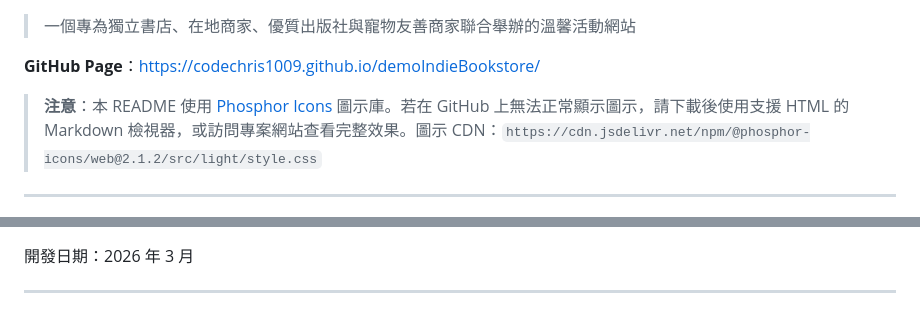
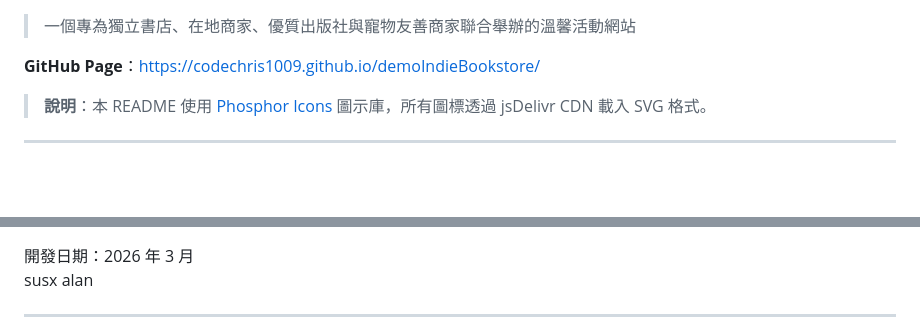
Before and after one commit to codeChris1009/demoIndieBookstore, a Markdown page: README.MD, 2 parts joined by grey strips. Rendered like a GitHub page; blank space fills up the shorter version.

Commit message:
<fix>(readme): update icon link in README.MD (#17)

```diff
--- a/README.MD
+++ b/README.MD
@@ -4,7 +4,7 @@
 
 **GitHub Page**：[https://codechris1009.github.io/demoIndieBookstore/](https://codechris1009.github.io/demoIndieBookstore/)
 
-> **注意**：本 README 使用 [Phosphor Icons](https://phosphoricons.com/) 圖示庫。若在 GitHub 上無法正常顯示圖示，請下載後使用支援 HTML 的 Markdown 檢視器，或訪問專案網站查看完整效果。圖示 CDN：`https://cdn.jsdelivr.net/npm/@phosphor-icons/web@2.1.2/src/light/style.css`
+> **說明**：本 README 使用 [Phosphor Icons](https://phosphoricons.com/) 圖示庫，所有圖標透過 jsDelivr CDN 載入 SVG 格式。
 
 ---
 
@@ -759,5 +759,7 @@ http://localhost:8000
 
 開發日期：2026 年 3 月
+<br/>
+susx alan
 
 ---
 
```
Also changed, not shown: other parts of README.MD (+36 -36 lines).
